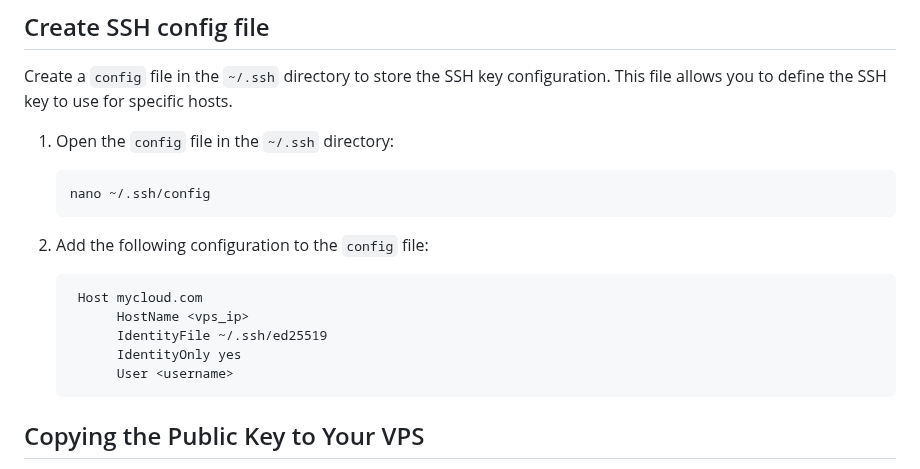
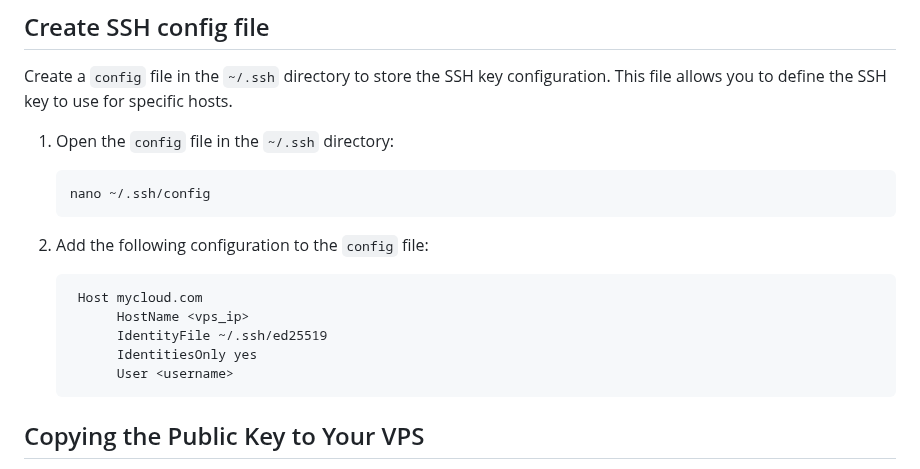
Before and after one commit to madalinpopa/ubuntu-server-automation, a Markdown page: docs/ssh-keypair.md, the part around the change. GitHub-like rendering.

Commit message:
Fix ssh config

````diff
--- a/docs/ssh-keypair.md
+++ b/docs/ssh-keypair.md
@@ -44,11 +44,11 @@ Create a `config` file in the `~/.ssh` directory to store the SSH key configurat
 
 2. Add the following configuration to the `config` file:
 
-   ```bash
+   ```
     Host mycloud.com
          HostName <vps_ip>
          IdentityFile ~/.ssh/ed25519
-         IdentityOnly yes
+         IdentitiesOnly yes
          User <username>
     ```
 
````
